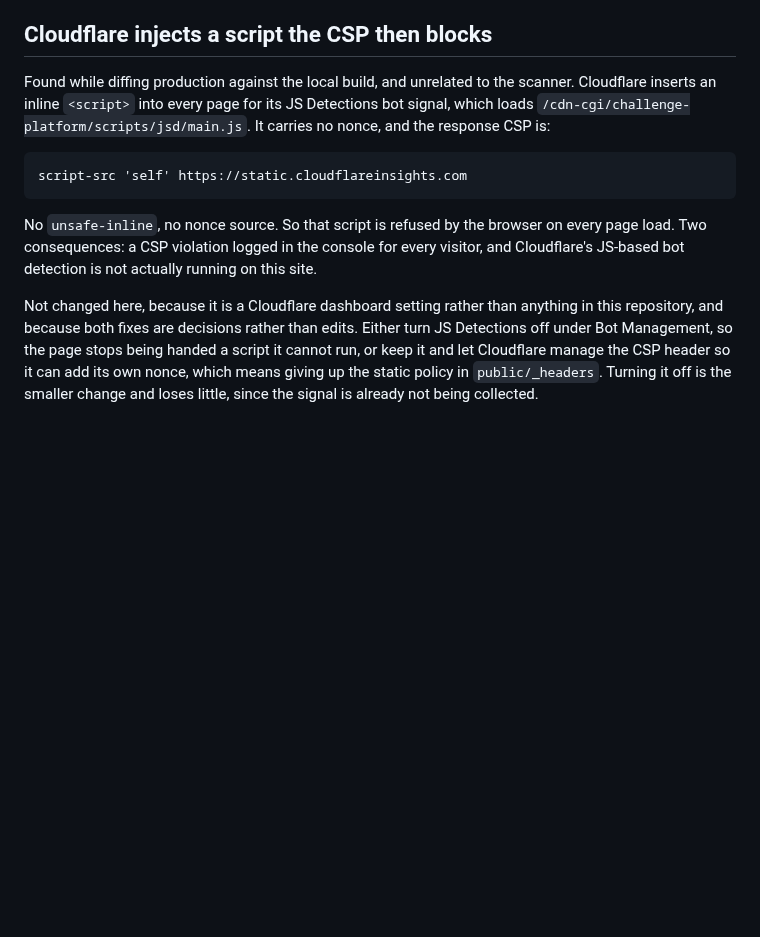
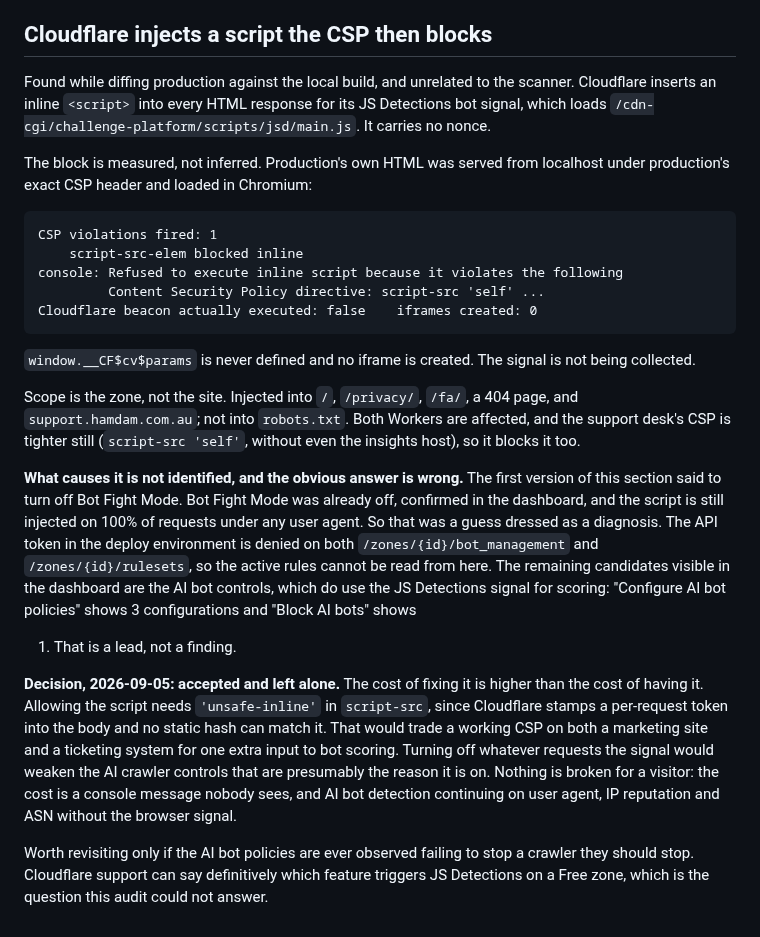
Before and after one commit to ealiaaziz/hamdam-website, a Markdown page: docs/seo/2026-09-05-site-checkup-audit.md, the part around the change. Rendered like a GitHub page; blank space fills up the shorter version.

Commit message:
Bot Fight Mode was already off, so that was a guess, not a diagnosis
This section told a future reader to turn off Bot Fight Mode. It was already
off, confirmed in the dashboard, and the script is still injected on 100% of
requests under any user agent. The advice would have sent someone to a toggle
that was not doing anything.

What replaces it is what can actually be shown. The block is now measured
rather than inferred: production's own HTML served from localhost under
production's exact CSP header, loaded in Chromium, fires one
script-src-elem violation, and window.__CF$cv$params is never defined, so the
beacon genuinely does not run. Scope is the zone rather than the site,
covering both Workers and every HTML response but not robots.txt, so the
support desk is affected too and its CSP is tighter still.

The cause stays unidentified and is written down as unidentified. The deploy
token is denied on both bot_management and rulesets, so the active rules
cannot be read from here. The AI bot controls are a lead, because they use
the JS Detections signal for scoring and the dashboard shows configurations
on both of them, but that is a lead and is labelled one.

Recorded as accepted rather than open. Allowing the script needs
unsafe-inline, since Cloudflare stamps a per-request token into the body and
no static hash can match it, and that trades a working CSP on a marketing
site and a ticketing system for one extra bot-scoring input. Nothing is
broken for a visitor.

Co-Authored-By: Claude Opus 5 <noreply@anthropic.com>
Claude-Session: https://claude.ai/code/session_01QSe6yabf8YysbJV6ZuALYM

````diff
--- a/docs/seo/2026-09-05-site-checkup-audit.md
+++ b/docs/seo/2026-09-05-site-checkup-audit.md
@@ -196,24 +196,51 @@ the policy.
 ## Cloudflare injects a script the CSP then blocks
 
 Found while diffing production against the local build, and unrelated to the
-scanner. Cloudflare inserts an inline `<script>` into every page for its
-JS Detections bot signal, which loads
-`/cdn-cgi/challenge-platform/scripts/jsd/main.js`. It carries no nonce, and
-the response CSP is:
+scanner. Cloudflare inserts an inline `<script>` into every HTML response for
+its JS Detections bot signal, which loads
+`/cdn-cgi/challenge-platform/scripts/jsd/main.js`. It carries no nonce.
+
+The block is measured, not inferred. Production's own HTML was served from
+localhost under production's exact CSP header and loaded in Chromium:
 
 ```
-script-src 'self' https://static.cloudflareinsights.com
+CSP violations fired: 1
+    script-src-elem blocked inline
+console: Refused to execute inline script because it violates the following
+         Content Security Policy directive: script-src 'self' ...
+Cloudflare beacon actually executed: false    iframes created: 0
 ```
 
-No `unsafe-inline`, no nonce source. So that script is refused by the browser
-on every page load. Two consequences: a CSP violation logged in the console
-for every visitor, and Cloudflare's JS-based bot detection is not actually
-running on this site.
+`window.__CF$cv$params` is never defined and no iframe is created. The signal
+is not being collected.
 
-Not changed here, because it is a Cloudflare dashboard setting rather than
-anything in this repository, and because both fixes are decisions rather than
-edits. Either turn JS Detections off under Bot Management, so the page stops
-being handed a script it cannot run, or keep it and let Cloudflare manage the
-CSP header so it can add its own nonce, which means giving up the static
-policy in `public/_headers`. Turning it off is the smaller change and loses
-little, since the signal is already not being collected.
+Scope is the zone, not the site. Injected into `/`, `/privacy/`, `/fa/`, a
+404 page, and `support.hamdam.com.au`; not into `robots.txt`. Both Workers are
+affected, and the support desk's CSP is tighter still (`script-src 'self'`,
+without even the insights host), so it blocks it too.
+
+**What causes it is not identified, and the obvious answer is wrong.** The
+first version of this section said to turn off Bot Fight Mode. Bot Fight Mode
+was already off, confirmed in the dashboard, and the script is still injected
+on 100% of requests under any user agent. So that was a guess dressed as a
+diagnosis. The API token in the deploy environment is denied on both
+`/zones/{id}/bot_management` and `/zones/{id}/rulesets`, so the active rules
+cannot be read from here. The remaining candidates visible in the dashboard
+are the AI bot controls, which do use the JS Detections signal for scoring:
+"Configure AI bot policies" shows 3 configurations and "Block AI bots" shows
+1. That is a lead, not a finding.
+
+**Decision, 2026-09-05: accepted and left alone.** The cost of fixing it is
+higher than the cost of having it. Allowing the script needs `'unsafe-inline'`
+in `script-src`, since Cloudflare stamps a per-request token into the body and
+no static hash can match it. That would trade a working CSP on both a
+marketing site and a ticketing system for one extra input to bot scoring.
+Turning off whatever requests the signal would weaken the AI crawler controls
+that are presumably the reason it is on. Nothing is broken for a visitor: the
+cost is a console message nobody sees, and AI bot detection continuing on user
+agent, IP reputation and ASN without the browser signal.
+
+Worth revisiting only if the AI bot policies are ever observed failing to stop
+a crawler they should stop. Cloudflare support can say definitively which
+feature triggers JS Detections on a Free zone, which is the question this
+audit could not answer.
````
